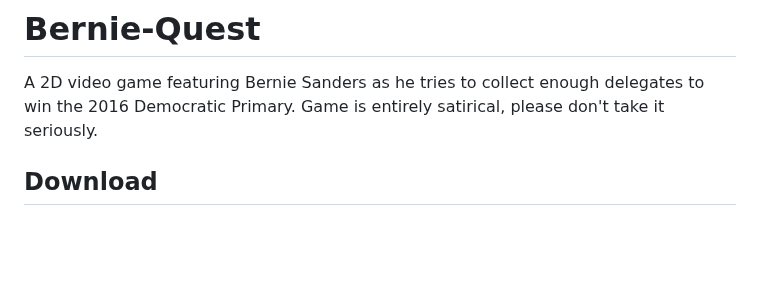
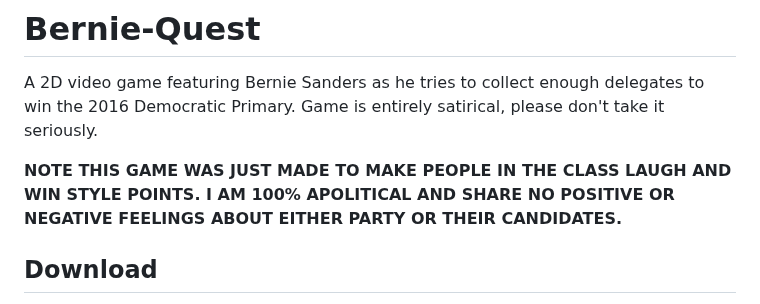
Before and after one commit to tomfried/Bernie-Quest-Game, a Markdown page: README.md, the part around the change. Drawn GitHub-style; blank space fills up the shorter version.

Commit message:
Update README.md
Added notice given the political nature of the game. Was purely meant as a funny though.

```diff
--- a/README.md
+++ b/README.md
@@ -1,5 +1,7 @@
 # Bernie-Quest
 A 2D video game featuring Bernie Sanders as he tries to collect enough delegates to win the 2016 Democratic Primary. Game is entirely satirical, please don't take it seriously.
+
+**NOTE THIS GAME WAS JUST MADE TO MAKE PEOPLE IN THE CLASS LAUGH AND WIN STYLE POINTS. I AM 100% APOLITICAL AND SHARE NO POSITIVE OR NEGATIVE FEELINGS ABOUT EITHER PARTY OR THEIR CANDIDATES.**
 
 ## Download
 - Mac (.app) download to play game available at: https://drive.google.com/file/d/1S4z0QTIcY0ip91AsjlEj2RyZoQ_yD6Rz/view?usp=sharing
```
